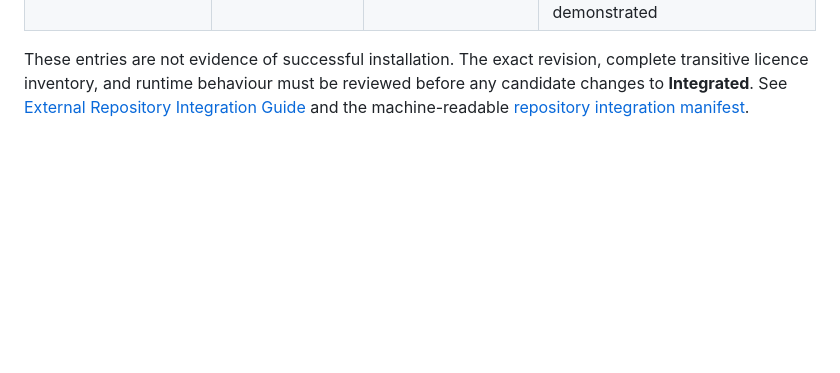
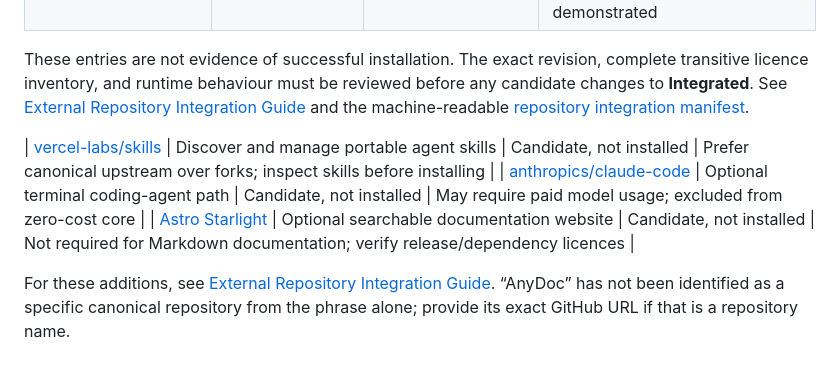
Before and after one commit to dakumitha/ai-software-factory, a Markdown page: docs/INTEGRATION_REGISTER.md, the part around the change. Drawn GitHub-style; blank space fills up the shorter version.

Commit message:
docs: register skill manager and documentation site candidates

```diff
--- a/docs/INTEGRATION_REGISTER.md
+++ b/docs/INTEGRATION_REGISTER.md
@@ -72,3 +72,9 @@ For each candidate, record:
 | [OpenHands Software Agent SDK](https://github.com/OpenHands/software-agent-sdk) | Future coding-worker adapter | Candidate, not installed | SDK is not free inference or free hosting; isolation and zero-spend path must be demonstrated |
 
 These entries are not evidence of successful installation. The exact revision, complete transitive licence inventory, and runtime behaviour must be reviewed before any candidate changes to **Integrated**. See [External Repository Integration Guide](EXTERNAL_REPOSITORY_INTEGRATION_GUIDE.md) and the machine-readable [repository integration manifest](../config/integrations/repositories.json).
+
+| [vercel-labs/skills](https://github.com/vercel-labs/skills) | Discover and manage portable agent skills | Candidate, not installed | Prefer canonical upstream over forks; inspect skills before installing |
+| [anthropics/claude-code](https://github.com/anthropics/claude-code) | Optional terminal coding-agent path | Candidate, not installed | May require paid model usage; excluded from zero-cost core |
+| [Astro Starlight](https://github.com/withastro/starlight) | Optional searchable documentation website | Candidate, not installed | Not required for Markdown documentation; verify release/dependency licences |
+
+For these additions, see [External Repository Integration Guide](EXTERNAL_REPOSITORY_INTEGRATION_GUIDE.md). “AnyDoc” has not been identified as a specific canonical repository from the phrase alone; provide its exact GitHub URL if that is a repository name.
```
